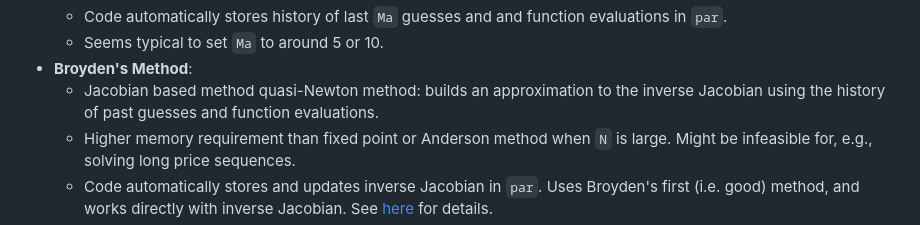
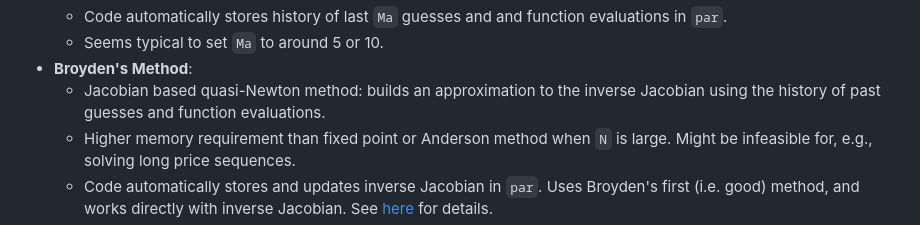
Before and after one commit to alexclymo/fpUpdate, a Markdown page: README.md, the part around the change. Rendered like a GitHub page.

```diff
--- a/README.md
+++ b/README.md
@@ -86,7 +86,7 @@ All methods optionally implement adaptive dampening, where the dampening paramet
     - Code automatically stores history of last `Ma` guesses and and function evaluations in `par`.
     - Seems typical to set `Ma` to around 5 or 10.
 - **Broyden's Method**:
-    - Jacobian based method quasi-Newton method: builds an approximation to the inverse Jacobian using the history of past guesses and function evaluations.
+    - Jacobian based quasi-Newton method: builds an approximation to the inverse Jacobian using the history of past guesses and function evaluations.
     - Higher memory requirement than fixed point or Anderson method when `N` is large. Might be infeasible for, e.g., solving long price sequences.
     - Code automatically stores and updates inverse Jacobian in `par`. Uses Broyden's first (i.e. good) method, and works directly with inverse Jacobian. See [here](https://en.wikipedia.org/wiki/Broyden%27s_method) for details.
     - Code includes protection against small denominator in Jacobian update, and automatically resets Jacobian if it becomes ill-conditioned.
```
